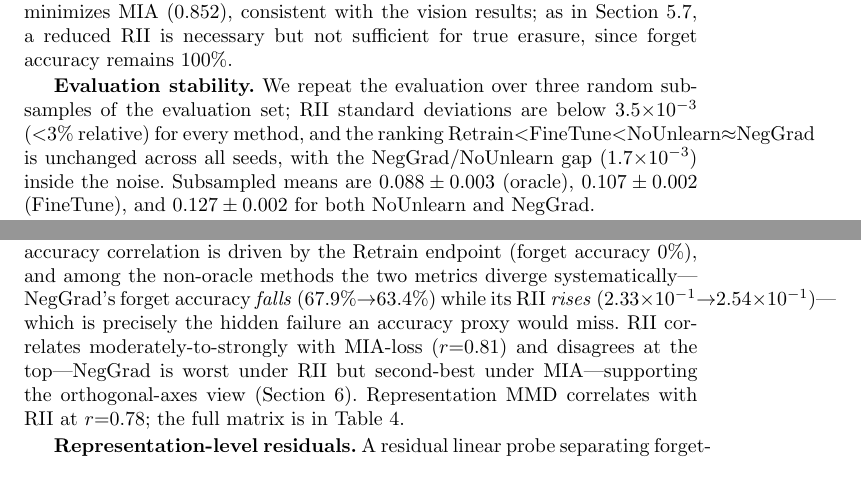
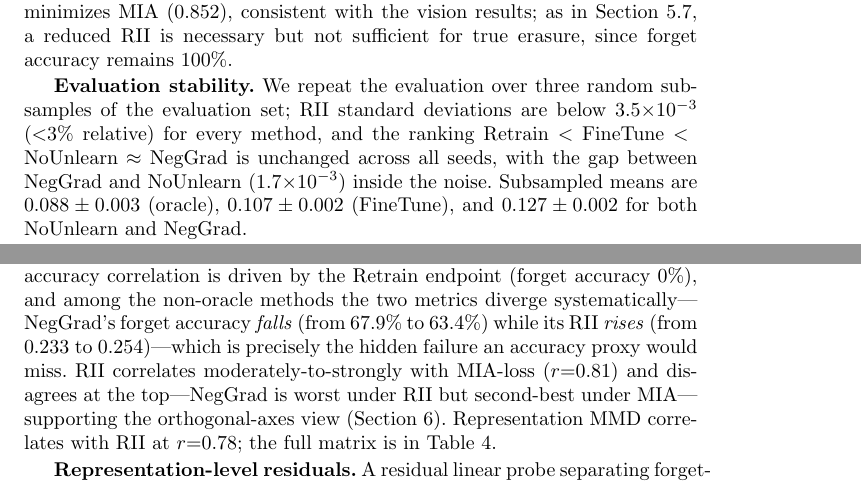
Before and after one commit to EurusDemerzel/rii_unlearning, a LaTeX paper (ai_submission/manuscript.tex): two parts of pages 10 and 12 of 29, joined at a grey line, cut so that both start at the same text. Compiled offline with pdfLaTeX.

Commit message:
Final read-through: fix line overflow in 7B/benchmark sections; verify abstract-conclusion consistency
- add break points to Retrain<FineTune<NoUnlearn~NegGrad ordering chain
- textify from-X-to-Y ranges in Consistency paragraph
- all >10pt overfull hboxes eliminated; 0 errors, 0 undefined refs, 29pp

```diff
--- a/ai_submission/manuscript.tex
+++ b/ai_submission/manuscript.tex
@@ -328,7 +328,7 @@ Retrain (oracle) & 80.0 & 65.0 & $\mathbf{8.01{\times}10^{-2}}$ & 2.163 \\
 
 \textbf{FineTune lowers RII.} Continued LoRA training on retain answers moves the forget and retain output distributions together ($\rho{=}9.73{\times}10^{-2}$, $-16\%$) and minimizes MIA (0.852), consistent with the vision results; as in Section~\ref{sec:rebound}, a reduced RII is necessary but not sufficient for true erasure, since forget accuracy remains 100\%.
 
-\textbf{Evaluation stability.} We repeat the evaluation over three random subsamples of the evaluation set; RII standard deviations are below $3.5{\times}10^{-3}$ ($<$3\% relative) for every method, and the ranking Retrain$<$FineTune$<$NoUnlearn${\approx}$NegGrad is unchanged across all seeds, with the NegGrad/NoUnlearn gap ($1.7{\times}10^{-3}$) inside the noise. Subsampled means are $0.088\pm0.003$ (oracle), $0.107\pm0.002$ (FineTune), and $0.127\pm0.002$ for both NoUnlearn and NegGrad.
+\textbf{Evaluation stability.} We repeat the evaluation over three random subsamples of the evaluation set; RII standard deviations are below $3.5{\times}10^{-3}$ ($<$3\% relative) for every method, and the ranking Retrain $<$ \allowbreak FineTune $<$ \allowbreak NoUnlearn ${\approx}$ \allowbreak NegGrad is unchanged across all seeds, with the gap between NegGrad and NoUnlearn ($1.7{\times}10^{-3}$) inside the noise. Subsampled means are $0.088\pm0.003$ (oracle), $0.107\pm0.002$ (FineTune), and $0.127\pm0.002$ for both NoUnlearn and NegGrad.
 
 \textbf{Vocabulary channels become usable at scale.} On the small Qwen2.5-0.5B pilot (Section~\ref{sec:benchmark}) vocabulary-level channels could not separate the oracle from the untouched model, because at 0.5B scale both answer sets induce statistically similar text distributions. At 7B scale the separation is significant ($1.45\times$, with no overlap of the three subsampled intervals): the larger model encodes author identity more strongly in next-token distributions, so even raw-vocabulary channels carry the class-level signal. This sharpens Remark~\ref{rem:channel} on both sides---channel \emph{semantics} determine discriminative power (class-level heads remain the recommended audit), and model capacity determines whether raw channels suffice.
 
@@ -383,7 +383,7 @@ probe & 0.61 & 0.64 & 0.34 & 0.21 & 0.94 & 1.00 \\
 \end{tabular}
 \end{table}
 
-\textbf{Consistency and orthogonality.} RII and MHPR are strongly consistent ($r{=}0.91$) and track forget accuracy ($r{=}0.93$ and $0.87$); the $r{=}0.93$ RII--accuracy correlation is driven by the Retrain endpoint (forget accuracy $0\%$), and among the non-oracle methods the two metrics diverge systematically---NegGrad's forget accuracy \emph{falls} ($67.9\%{\to}63.4\%$) while its RII \emph{rises} ($2.33{\times}10^{-1}{\to}2.54{\times}10^{-1}$)---which is precisely the hidden failure an accuracy proxy would miss. RII correlates moderately-to-strongly with MIA-loss ($r{=}0.81$) and disagrees at the top---NegGrad is worst under RII but second-best under MIA---supporting the orthogonal-axes view (Section~\ref{sec:mia}). Representation MMD correlates with RII at $r{=}0.78$; the full matrix is in Table~\ref{tab:corr}.
+\textbf{Consistency and orthogonality.} RII and MHPR are strongly consistent ($r{=}0.91$) and track forget accuracy ($r{=}0.93$ and $0.87$); the $r{=}0.93$ RII--accuracy correlation is driven by the Retrain endpoint (forget accuracy $0\%$), and among the non-oracle methods the two metrics diverge systematically---NegGrad's forget accuracy \emph{falls} (from $67.9\%$ to $63.4\%$) while its RII \emph{rises} (from $0.233$ to $0.254$)---which is precisely the hidden failure an accuracy proxy would miss. RII correlates moderately-to-strongly with MIA-loss ($r{=}0.81$) and disagrees at the top---NegGrad is worst under RII but second-best under MIA---supporting the orthogonal-axes view (Section~\ref{sec:mia}). Representation MMD correlates with RII at $r{=}0.78$; the full matrix is in Table~\ref{tab:corr}.
 
 \textbf{Representation-level residuals.} A residual linear probe separating forget-class from held-out features succeeds for \emph{all} methods ($\mathrm{AUC}\approx0.92$--$0.98$), including the oracle ($0.959$): output-level erasure coexists with representation-level signatures, consistent with~\cite{cosma2026ruler,yong2026erased} and motivating the two-layer audit (Section~\ref{sec:mia}).
 
```
